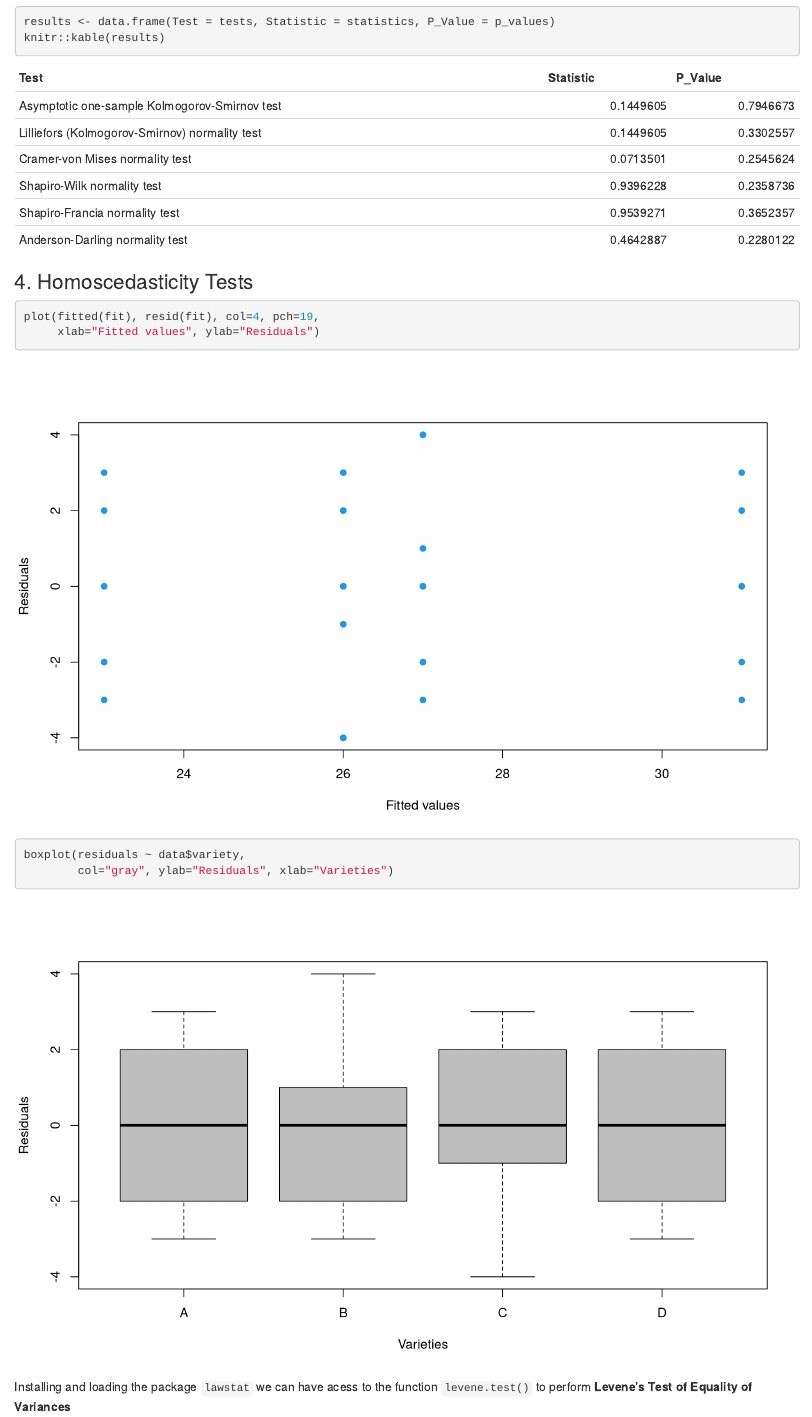
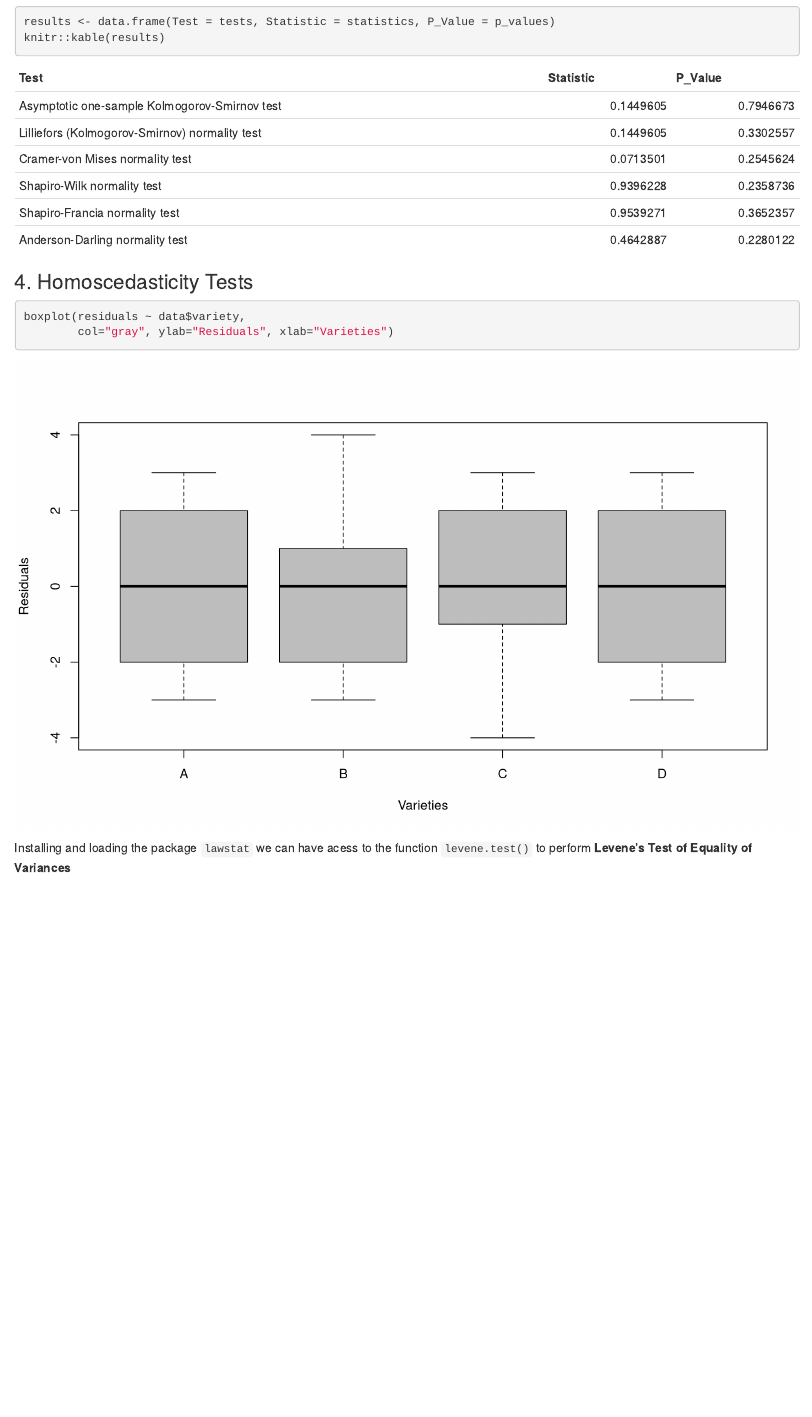
Before and after one commit to HernandesPeres/StatisticCourse, an R Markdown document (05-DIC/CRD.Rmd): the page in a window 1100 px wide, from 2290 px down. Rendered offline with R 4.5, knitr and Pandoc, with nearby package versions; some code elsewhere in the file could not run offline.

Commit message:
Updating CRD (2)

````diff
--- a/05-DIC/CRD.Rmd
+++ b/05-DIC/CRD.Rmd
@@ -91,9 +91,6 @@ knitr::kable(results)
 ### 4. Homoscedasticity Tests
 
 ```{r fig.height=6, fig.width=10}
-plot(fitted(fit), resid(fit), col=4, pch=19,
-     xlab="Fitted values", ylab="Residuals")
-
 boxplot(residuals ~ data$variety,
         col="gray", ylab="Residuals", xlab="Varieties")
 ```
````
Also changed, not shown: 05-DIC/CRD.html.
